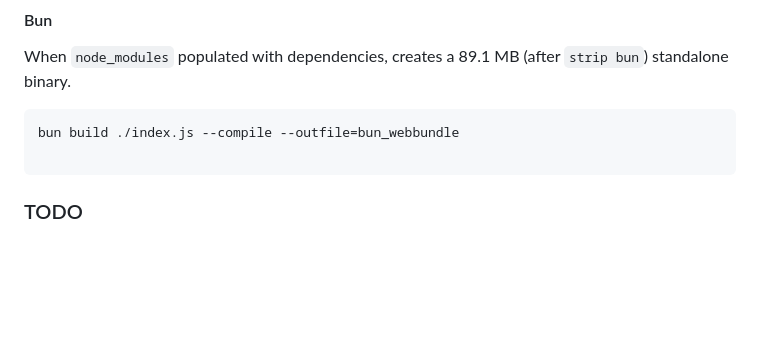
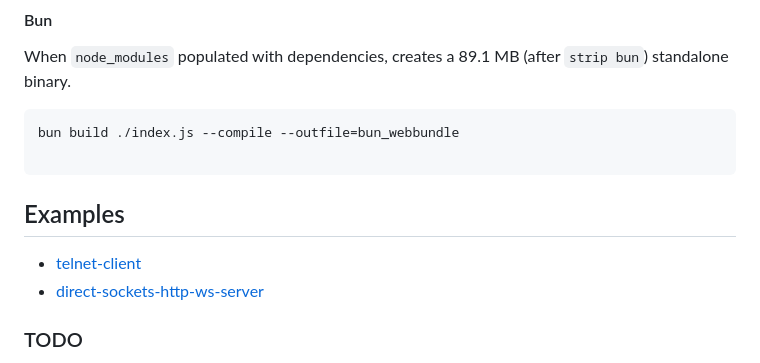
Before and after one commit to guest271314/webbundle, a Markdown page: README.md, the part around the change. Rendered like a GitHub page; blank space fills up the shorter version.

Commit message:
Examples

````diff
--- a/README.md
+++ b/README.md
@@ -131,6 +131,11 @@ bun build ./index.js --compile --outfile=bun_webbundle
 
 ```
 
+## Examples
+
+- [telnet-client](https://github.com/guest271314/telnet-client)
+- [direct-sockets-http-ws-server](https://github.com/guest271314/direct-sockets-http-ws-server)
+
 
 ### TODO
 
````
